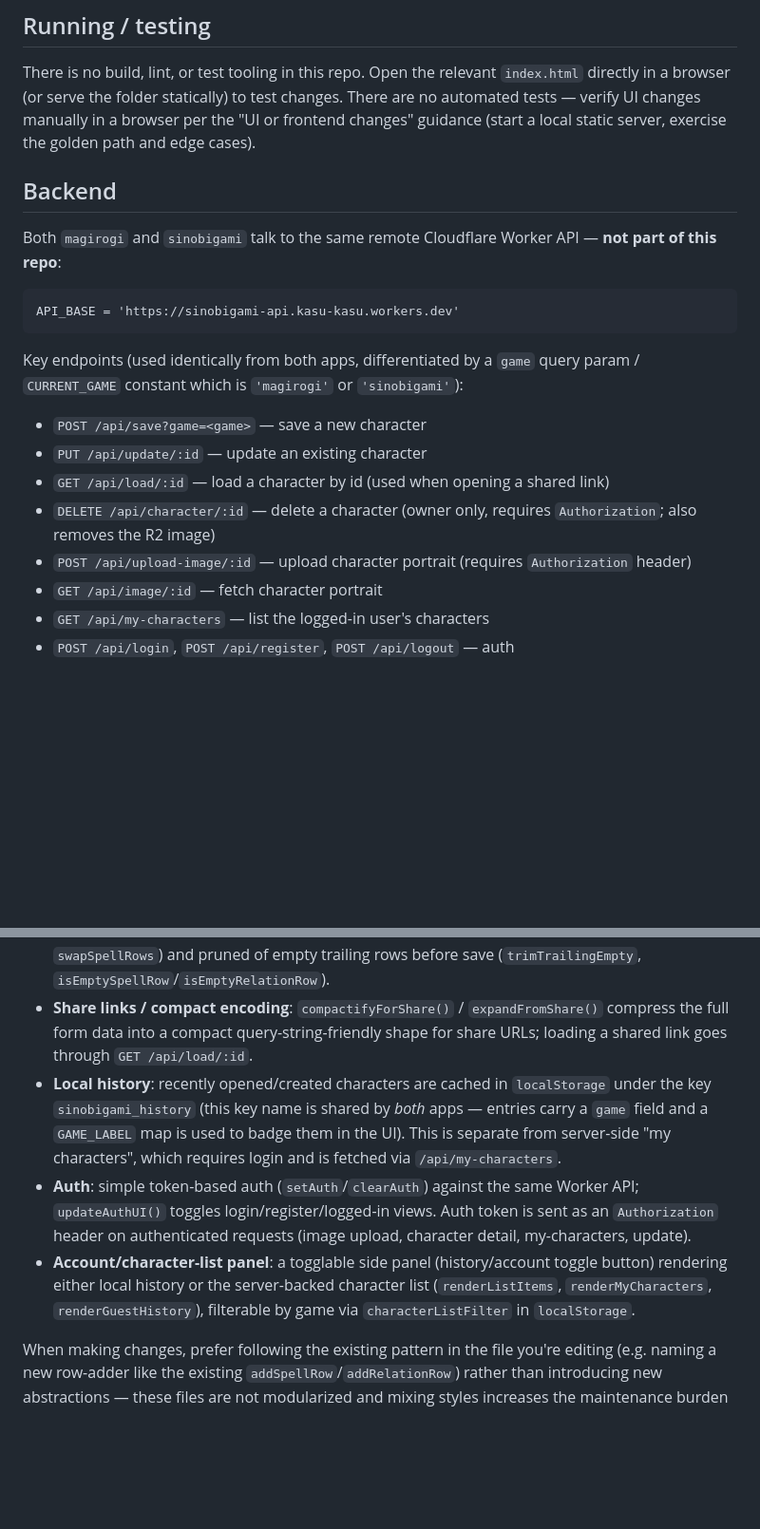
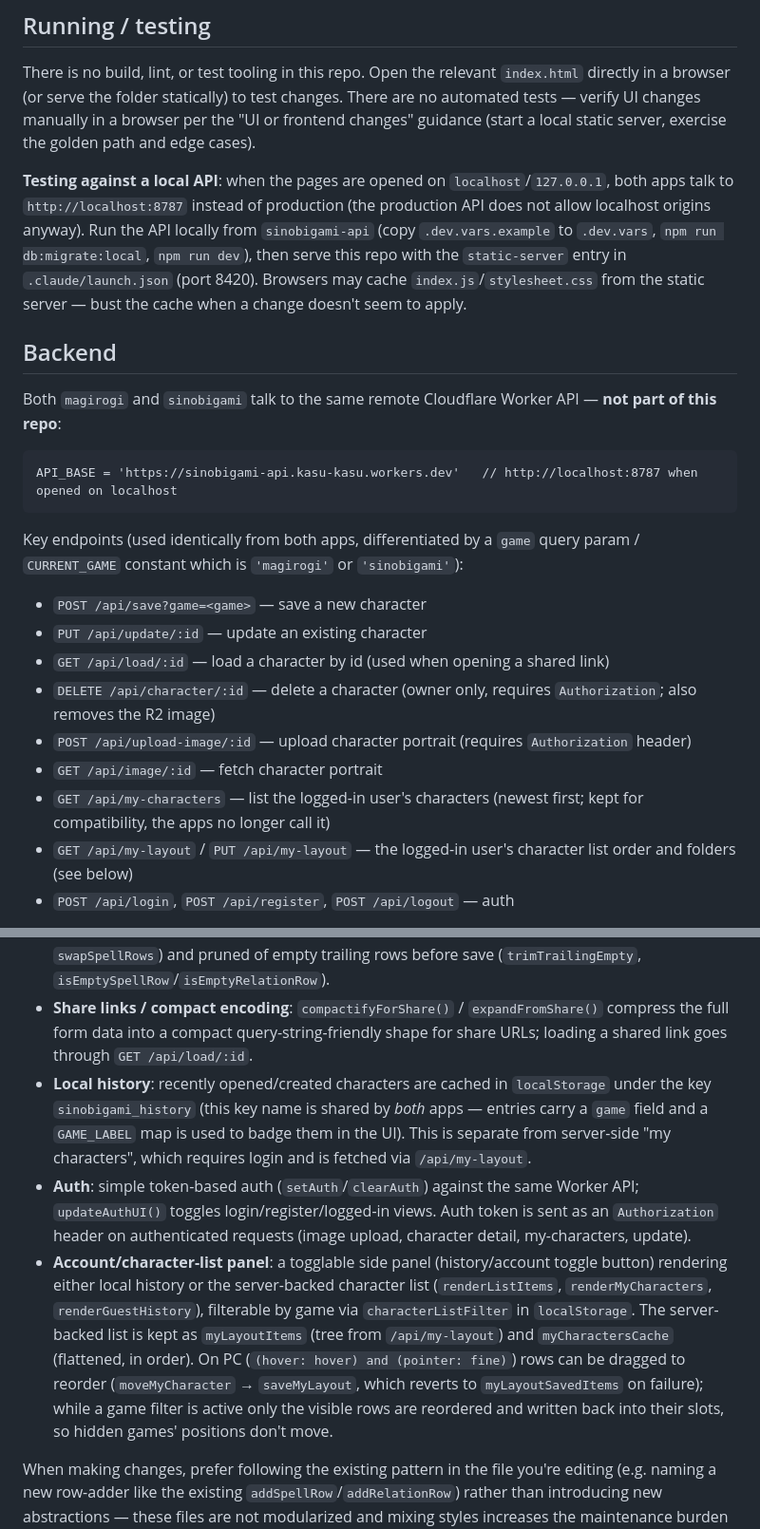
Before and after one commit to kasuta/TRPG, a Markdown page: CLAUDE.md, 2 parts joined by grey strips. Shown at 95% size. Rendered like a GitHub page; blank space fills up the shorter version.

Commit message:
CLAUDE.mdに/api/my-layoutとローカルAPIでの確認方法を追記し、計画書に機能Aの完了を記録
Co-Authored-By: Claude Opus 5.5 <noreply@anthropic.com>

````diff
--- a/CLAUDE.md
+++ b/CLAUDE.md
@@ -16,12 +16,14 @@ Static, client-side character sheet ("キャラシ") tools for tabletop RPGs, ho
 
 There is no build, lint, or test tooling in this repo. Open the relevant `index.html` directly in a browser (or serve the folder statically) to test changes. There are no automated tests — verify UI changes manually in a browser per the "UI or frontend changes" guidance (start a local static server, exercise the golden path and edge cases).
 
+**Testing against a local API**: when the pages are opened on `localhost`/`127.0.0.1`, both apps talk to `http://localhost:8787` instead of production (the production API does not allow localhost origins anyway). Run the API locally from `sinobigami-api` (copy `.dev.vars.example` to `.dev.vars`, `npm run db:migrate:local`, `npm run dev`), then serve this repo with the `static-server` entry in `.claude/launch.json` (port 8420). Browsers may cache `index.js`/`stylesheet.css` from the static server — bust the cache when a change doesn't seem to apply.
+
 ## Backend
 
 Both `magirogi` and `sinobigami` talk to the same remote Cloudflare Worker API — **not part of this repo**:
 
 ```
-API_BASE = 'https://sinobigami-api.kasu-kasu.workers.dev'
+API_BASE = 'https://sinobigami-api.kasu-kasu.workers.dev'   // http://localhost:8787 when opened on localhost
 ```
 
 Key endpoints (used identically from both apps, differentiated by a `game` query param / `CURRENT_GAME` constant which is `'magirogi'` or `'sinobigami'`):
@@ -31,7 +33,8 @@ Key endpoints (used identically from both apps, differentiated by a `game` query
 - `DELETE /api/character/:id` — delete a character (owner only, requires `Authorization`; also removes the R2 image)
 - `POST /api/upload-image/:id` — upload character portrait (requires `Authorization` header)
 - `GET /api/image/:id` — fetch character portrait
-- `GET /api/my-characters` — list the logged-in user's characters
+- `GET /api/my-characters` — list the logged-in user's characters (newest first; kept for compatibility, the apps no longer call it)
+- `GET /api/my-layout` / `PUT /api/my-layout` — the logged-in user's character list order and folders (see below)
 - `POST /api/login`, `POST /api/register`, `POST /api/logout` — auth
 
 Since the API source isn't in this repo, when changing request shapes/headers, cross-check both `magirogi/index.js` and `sinobigami/index.js` for consistency, and assume the worker is opaque (treat API errors from the deployed worker as ground truth about its actual contract, not just what the JS assumes).
@@ -56,9 +60,9 @@ Each `index.js` is a single large script (1500–2000 lines) organized around th
 - **Form state**: character sheet fields are plain form inputs (`input[type=text]`, `input[type=number]`, `select`, `textarea`, checkboxes). `buildSaveData()` serializes all matching form elements into a save payload; `applyLoadedData()` does the reverse to populate the form from loaded data.
 - **Dynamic rows**: repeatable sections (spells/relations in sinobigami, similar list rows in magirogi) are added/removed/reordered via row-builder functions (e.g. `addSpellRow`, `removeSpellRow`, `swapSpellRows`) and pruned of empty trailing rows before save (`trimTrailingEmpty`, `isEmptySpellRow`/`isEmptyRelationRow`).
 - **Share links / compact encoding**: `compactifyForShare()` / `expandFromShare()` compress the full form data into a compact query-string-friendly shape for share URLs; loading a shared link goes through `GET /api/load/:id`.
-- **Local history**: recently opened/created characters are cached in `localStorage` under the key `sinobigami_history` (this key name is shared by *both* apps — entries carry a `game` field and a `GAME_LABEL` map is used to badge them in the UI). This is separate from server-side "my characters", which requires login and is fetched via `/api/my-characters`.
+- **Local history**: recently opened/created characters are cached in `localStorage` under the key `sinobigami_history` (this key name is shared by *both* apps — entries carry a `game` field and a `GAME_LABEL` map is used to badge them in the UI). This is separate from server-side "my characters", which requires login and is fetched via `/api/my-layout`.
 - **Auth**: simple token-based auth (`setAuth`/`clearAuth`) against the same Worker API; `updateAuthUI()` toggles login/register/logged-in views. Auth token is sent as an `Authorization` header on authenticated requests (image upload, character detail, my-characters, update).
-- **Account/character-list panel**: a togglable side panel (history/account toggle button) rendering either local history or the server-backed character list (`renderListItems`, `renderMyCharacters`, `renderGuestHistory`), filterable by game via `characterListFilter` in `localStorage`.
+- **Account/character-list panel**: a togglable side panel (history/account toggle button) rendering either local history or the server-backed character list (`renderListItems`, `renderMyCharacters`, `renderGuestHistory`), filterable by game via `characterListFilter` in `localStorage`. The server-backed list is kept as `myLayoutItems` (tree from `/api/my-layout`) and `myCharactersCache` (flattened, in order). On PC (`(hover: hover) and (pointer: fine)`) rows can be dragged to reorder (`moveMyCharacter` → `saveMyLayout`, which reverts to `myLayoutSavedItems` on failure); while a game filter is active only the visible rows are reordered and written back into their slots, so hidden games' positions don't move.
 
 When making changes, prefer following the existing pattern in the file you're editing (e.g. naming a new row-adder like the existing `addSpellRow`/`addRelationRow`) rather than introducing new abstractions — these files are not modularized and mixing styles increases the maintenance burden between the two parallel apps.
 
````
Also changed, not shown: other parts of CLAUDE.md (+1 -0 lines), docs/plan-2026-09-features.md (+30 -12 lines).
